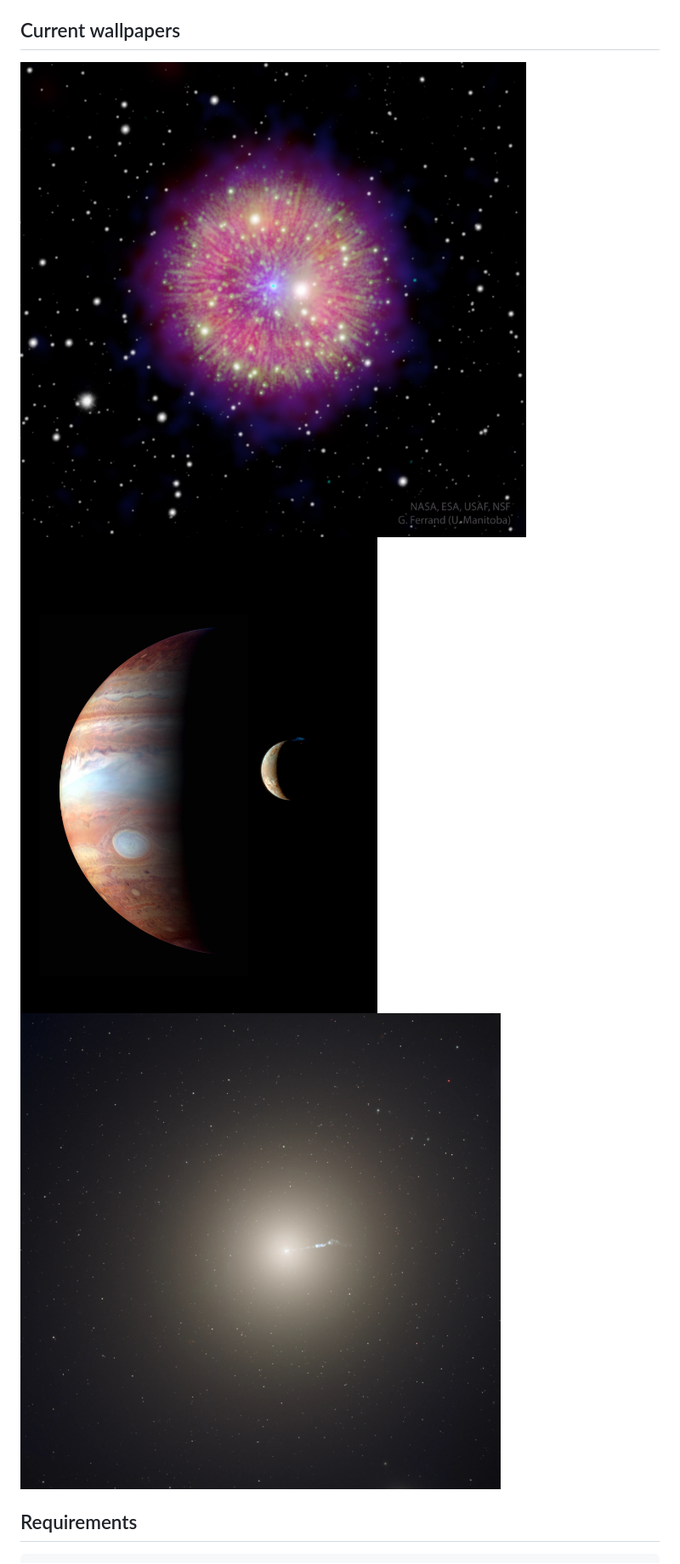
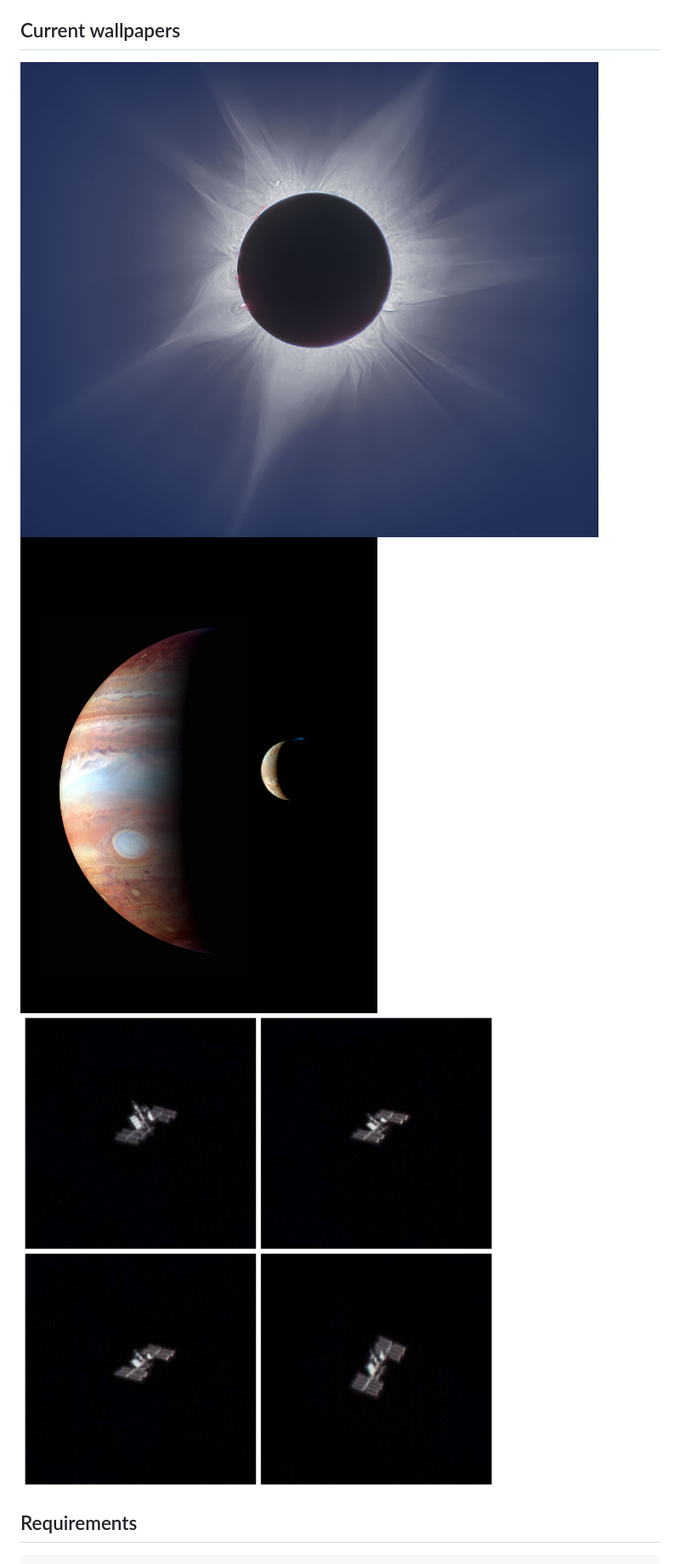
Before and after one commit to yohanduartep/APOD-Script, a Markdown page: README.md, the part around the change. Shown at 85% size. Rendered like a GitHub page; pictures changed too: 001.jpg, 003.jpg.

Commit message:
Update wallpapers 2026-11-07

```diff
--- a/README.md
+++ b/README.md
@@ -11,9 +11,9 @@ match the display's orientation.
 
 ## Current wallpapers
 
-![Wallpaper 1](https://raw.githubusercontent.com/yohanduartep/APOD-Script/refs/heads/main/001.jpg?v=1793966598920092000)
-![Wallpaper 2](https://raw.githubusercontent.com/yohanduartep/APOD-Script/refs/heads/main/002.jpg?v=1793966598920092000)
-![Wallpaper 3](https://raw.githubusercontent.com/yohanduartep/APOD-Script/refs/heads/main/003.jpg?v=1793966598920092000)
+![Wallpaper 1](https://raw.githubusercontent.com/yohanduartep/APOD-Script/refs/heads/main/001.jpg?v=1794052916690842000)
+![Wallpaper 2](https://raw.githubusercontent.com/yohanduartep/APOD-Script/refs/heads/main/002.jpg?v=1794052916690842000)
+![Wallpaper 3](https://raw.githubusercontent.com/yohanduartep/APOD-Script/refs/heads/main/003.jpg?v=1794052916690842000)
 
 ## Requirements
 
```
